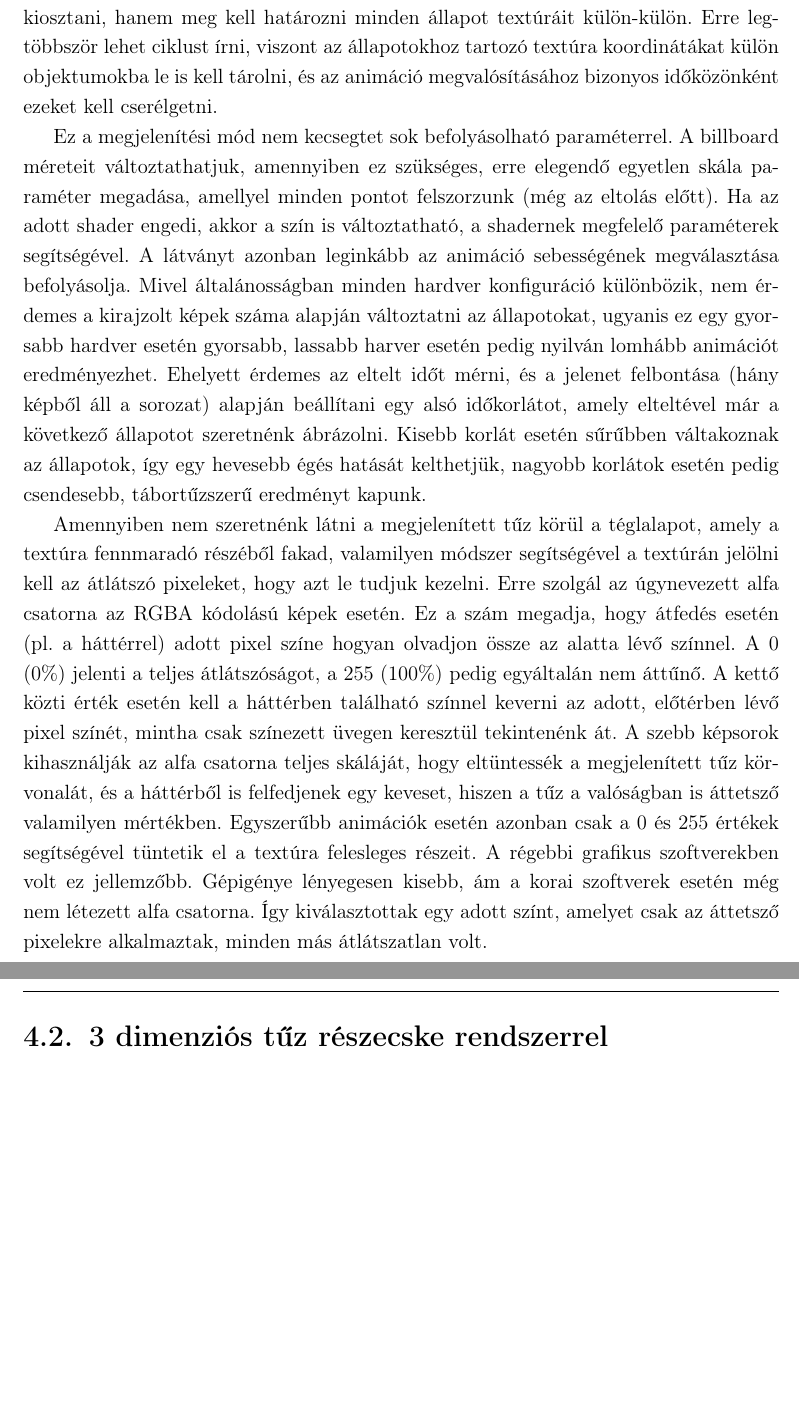
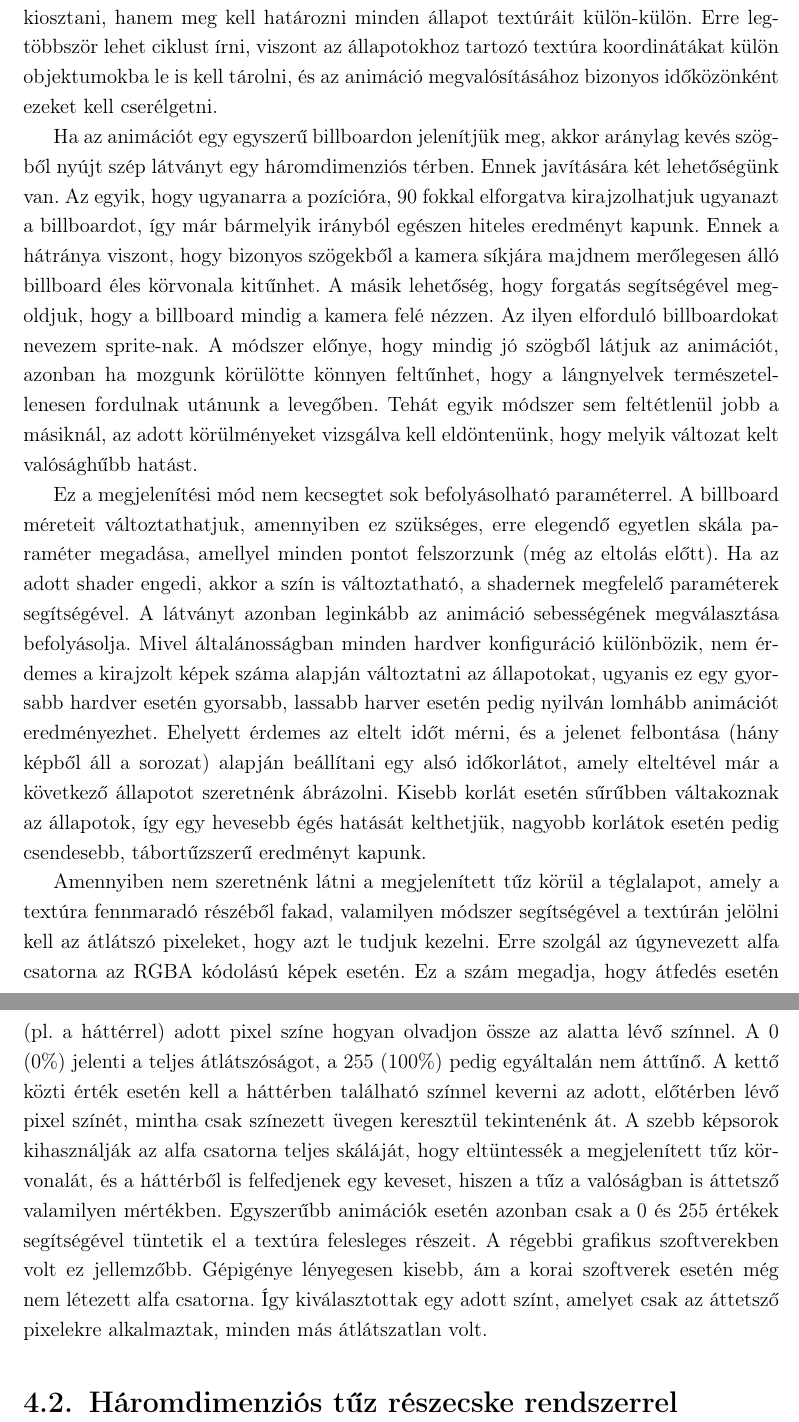
Before and after one commit to fodor11/Lit-Thesis, a LaTeX document (dolgozat/dolgozat.tex, which reads dolgozat/fejezetek/4_design.tex): two parts of pages 16 and 17 of 25, joined at a grey line, cut so that both start at the same text, the shorter picture padded with empty space. Compiled offline with pdfLaTeX.

Commit message:
Design/2D fire done

```diff
--- a/dolgozat/fejezetek/4_design.tex
+++ b/dolgozat/fejezetek/4_design.tex
@@ -16,6 +16,7 @@ Az állapotok tárolása történhet külön-külön képeken, azaz minden álla
 Egy másik lehetőség az állapotok tárolására, hogy minden képet egyetlen textúrán ábrázolunk. Az állapotok sorrendben helyezkednek el egymás után, akár több sorban is. Mindegyik ugyanakkora helyet foglal el, hogy meg lehessen határozni az egyes képek pozícióját. Ez nagyban leegyszerűsíti a tárolást, hiszen csak egyetlen textúrát kell menteni. A betöltés is leegyszerűsödik, és nem kell különböző textúra azonosítókat tárolni, illetve váltogatni őket a kirajzolásnál. Azonban a textúra koordináták megadása lényegesen nehezebb lesz, hiszen nem a $(0, 0)$; $(0, 1)$; $(1, 0)$; $(1, 1)$ koordinátákat kell kiosztani, hanem meg kell határozni minden állapot textúráit külön-külön. Erre legtöbbször lehet ciklust írni, viszont az állapotokhoz tartozó textúra koordinátákat külön objektumokba le is kell tárolni, és az animáció megvalósításához bizonyos időközönként ezeket kell cserélgetni.
 
 % billboard vs sprite
+Ha az animációt egy egyszerű billboardon jelenítjük meg, akkor aránylag kevés szögből nyújt szép látványt egy háromdimenziós térben. Ennek javítására két lehetőségünk van. Az egyik, hogy ugyanarra a pozícióra, 90 fokkal elforgatva kirajzolhatjuk ugyanazt a billboardot, így már bármelyik irányból egészen hiteles eredményt kapunk. Ennek a hátránya viszont, hogy bizonyos szögekből a kamera síkjára majdnem merőlegesen álló billboard éles körvonala kitűnhet. A másik lehetőség, hogy forgatás segítségével megoldjuk, hogy a billboard mindig a kamera felé nézzen. Az ilyen elforduló billboardokat nevezem sprite-nak. A módszer előnye, hogy mindig jó szögből látjuk az animációt, azonban ha mozgunk körülötte könnyen feltűnhet, hogy a lángnyelvek természetellenesen fordulnak utánunk a levegőben. Tehát egyik módszer sem feltétlenül jobb a másiknál, az adott körülményeket vizsgálva kell eldöntenünk, hogy melyik változat kelt valósághűbb hatást.
 
 % paraméterek?
 Ez a megjelenítési mód nem kecsegtet sok befolyásolható paraméterrel. A billboard méreteit változtathatjuk, amennyiben ez szükséges, erre elegendő egyetlen skála paraméter megadása, amellyel minden pontot felszorzunk (még az eltolás előtt). Ha az adott shader engedi, akkor a szín is változtatható, a shadernek megfelelő paraméterek segítségével. A látványt azonban leginkább az animáció sebességének megválasztása befolyásolja. Mivel általánosságban minden hardver konfiguráció különbözik, nem érdemes a kirajzolt képek száma alapján változtatni az állapotokat, ugyanis ez egy gyorsabb hardver esetén gyorsabb, lassabb harver esetén pedig nyilván lomhább animációt eredményezhet. Ehelyett érdemes az eltelt időt mérni, és a jelenet felbontása (hány képből áll a sorozat) alapján beállítani egy alsó időkorlátot, amely elteltével már a következő állapotot szeretnénk ábrázolni. Kisebb korlát esetén sűrűbben váltakoznak az állapotok, így egy hevesebb égés hatását kelthetjük, nagyobb korlátok esetén pedig csendesebb, tábortűzszerű eredményt kapunk.
@@ -23,4 +24,4 @@ Ez a megjelenítési mód nem kecsegtet sok befolyásolható paraméterrel. A bi
 % átlátszóság kezelése
 Amennyiben nem szeretnénk látni a megjelenített tűz körül a téglalapot, amely a textúra fennmaradó részéből fakad, valamilyen módszer segítségével a textúrán jelölni kell az átlátszó pixeleket, hogy azt le tudjuk kezelni. Erre szolgál az úgynevezett alfa csatorna az RGBA kódolású képek esetén. Ez a szám megadja, hogy átfedés esetén (pl. a háttérrel) adott pixel színe hogyan olvadjon össze az alatta lévő színnel.  A 0 (0\%) jelenti a teljes átlátszóságot, a 255 (100\%) pedig egyáltalán nem áttűnő. A kettő közti érték esetén kell a háttérben található színnel keverni az adott, előtérben lévő pixel színét, mintha csak színezett üvegen keresztül tekintenénk át. A szebb képsorok kihasználják az alfa csatorna teljes skáláját, hogy eltüntessék a megjelenített tűz körvonalát, és a háttérből is felfedjenek egy keveset, hiszen a tűz a valóságban is áttetsző valamilyen mértékben. Egyszerűbb animációk esetén azonban csak a 0 és 255 értékek segítségével tüntetik el a textúra felesleges részeit. A régebbi grafikus szoftverekben volt ez jellemzőbb. Gépigénye lényegesen kisebb, ám a korai szoftverek esetén még nem létezett alfa csatorna. Így kiválasztottak egy adott színt, amelyet csak az áttetsző pixelekre alkalmaztak, minden más átlátszatlan volt.
 
-\section{3 dimenziós tűz részecske rendszerrel}
+\section{Háromdimenziós tűz részecske rendszerrel}
```
Also changed, not shown: dolgozat/fejezetek/4_design.tex (2 more changed lines).
